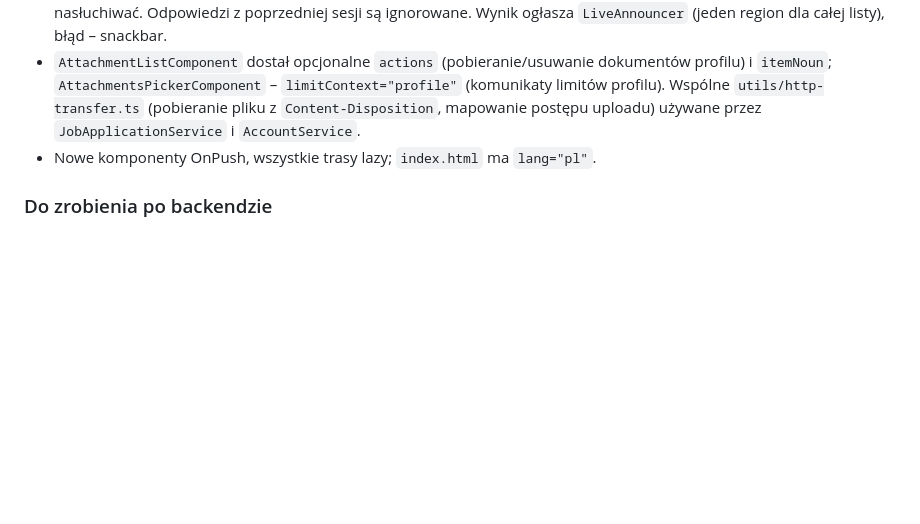
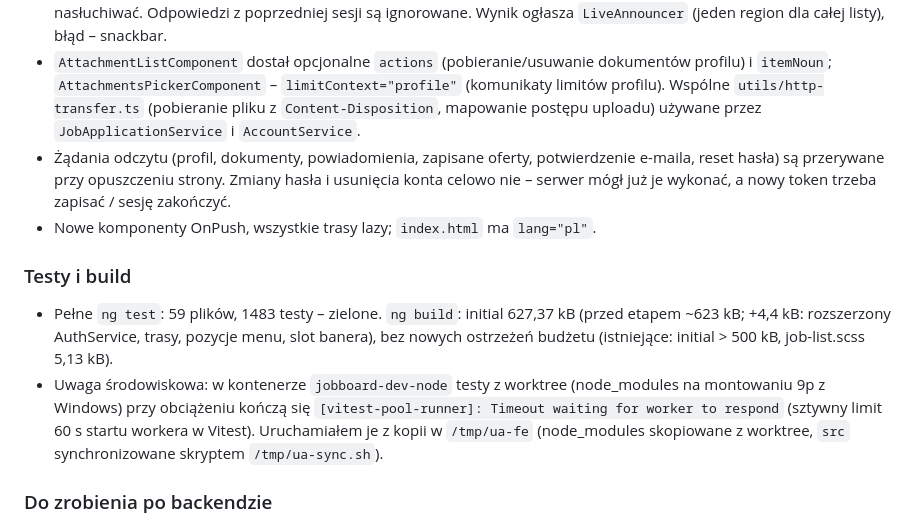
Before and after one commit to PiotrSmola/Job-Board-.NET-Angular, a Markdown page: docs/CONTINUE-user-account.md, the part around the change. GitHub-like rendering; blank space fills up the shorter version.

Commit message:
Note the request cancellation rules and test results of the user account frontend

```diff
--- a/docs/CONTINUE-user-account.md
+++ b/docs/CONTINUE-user-account.md
@@ -63,7 +63,12 @@ Zrobione (na kontrakcie, bez backendu): modele `models/account.model.ts` (+ `Res
 - Baner ładowany leniwie przez `import()` + `ViewContainerRef.createComponent` w powłoce (`app.ts`) – `@defer` dokładał swój runtime do paczki startowej. Miejsce na baner (`.email-banner-slot`, 56 px / 72 px na wąskich ekranach, to samo tło) jest w układzie od pierwszego renderu (sesja odtwarzana synchronicznie), więc doładowanie nie powoduje CLS. `app.component.ts` (bootstrap) re-eksportuje `App` – jedna powłoka zamiast dwóch kopii.
 - Przełączenie serduszka należy do `SavedJobsService` (żądanie nie jest przerywane zniszczeniem komponentu – PUT/DELETE są idempotentne, a stan musi być spójny między listą i szczegółami); komponent tylko przestaje nasłuchiwać. Odpowiedzi z poprzedniej sesji są ignorowane. Wynik ogłasza `LiveAnnouncer` (jeden region dla całej listy), błąd – snackbar.
 - `AttachmentListComponent` dostał opcjonalne `actions` (pobieranie/usuwanie dokumentów profilu) i `itemNoun`; `AttachmentsPickerComponent` – `limitContext="profile"` (komunikaty limitów profilu). Wspólne `utils/http-transfer.ts` (pobieranie pliku z `Content-Disposition`, mapowanie postępu uploadu) używane przez `JobApplicationService` i `AccountService`.
+- Żądania odczytu (profil, dokumenty, powiadomienia, zapisane oferty, potwierdzenie e-maila, reset hasła) są przerywane przy opuszczeniu strony. Zmiany hasła i usunięcia konta celowo nie – serwer mógł już je wykonać, a nowy token trzeba zapisać / sesję zakończyć.
 - Nowe komponenty OnPush, wszystkie trasy lazy; `index.html` ma `lang="pl"`.
+
+### Testy i build
+- Pełne `ng test`: 59 plików, 1483 testy – zielone. `ng build`: initial 627,37 kB (przed etapem ~623 kB; +4,4 kB: rozszerzony AuthService, trasy, pozycje menu, slot banera), bez nowych ostrzeżeń budżetu (istniejące: initial > 500 kB, job-list.scss 5,13 kB).
+- Uwaga środowiskowa: w kontenerze `jobboard-dev-node` testy z worktree (node_modules na montowaniu 9p z Windows) przy obciążeniu kończą się `[vitest-pool-runner]: Timeout waiting for worker to respond` (sztywny limit 60 s startu workera w Vitest). Uruchamiałem je z kopii w `/tmp/ua-fe` (node_modules skopiowane z worktree, `src` synchronizowane skryptem `/tmp/ua-sync.sh`).
 
 ### Do zrobienia po backendzie
 - Smoke test na prawdziwym API (szczególnie kodowanie tokenów w linkach, `DELETE` z body, kształt ValidationProblem dla haseł).
```
